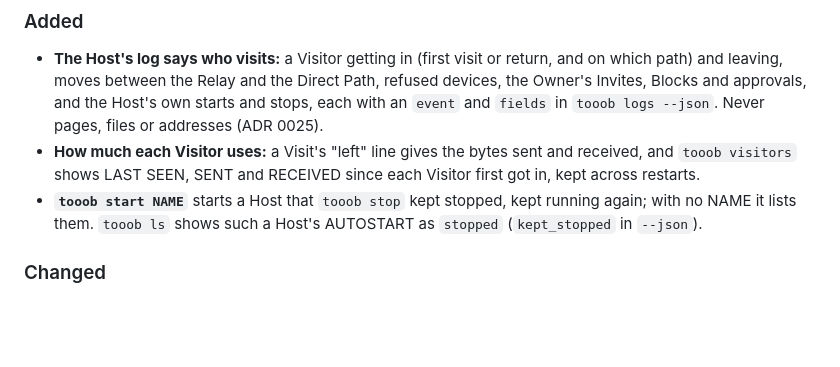
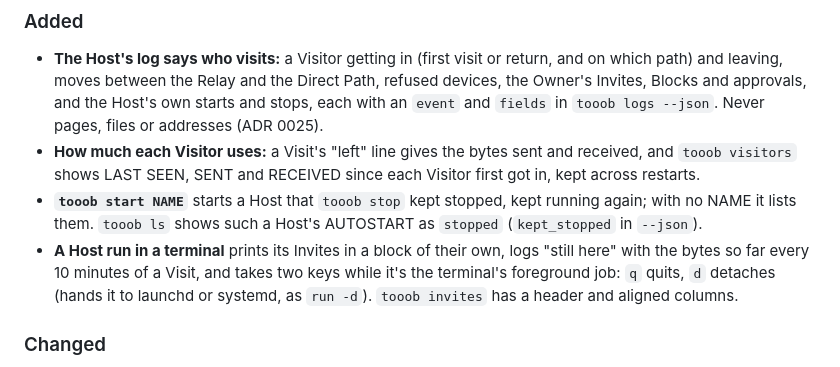
Before and after one commit to Tooobs/tooob, a Markdown page: CHANGELOG.md, the part around the change. Rendered like a GitHub page; blank space fills up the shorter version.

```diff
--- a/CHANGELOG.md
+++ b/CHANGELOG.md
@@ -18,6 +18,10 @@ they're `0.x`, expect the commands to change. Add to "Unreleased" as part of eac
 - **`tooob start NAME`** starts a Host that `tooob stop` kept stopped, kept running again; with no
   NAME it lists them. `tooob ls` shows such a Host's AUTOSTART as `stopped` (`kept_stopped` in
   `--json`).
+- **A Host run in a terminal** prints its Invites in a block of their own, logs "still here" with
+  the bytes so far every 10 minutes of a Visit, and takes two keys while it's the terminal's
+  foreground job: `q` quits, `d` detaches (hands it to launchd or systemd, as `run -d`).
+  `tooob invites` has a header and aligned columns.
 
 ### Changed
 - **`run -d` and `share -d` replace `enable`,** and `stop` keeps a Host stopped, across logins and
```
Also changed, not shown: README.md (+2 -0 lines), docs/roadmap.md (+1 -0 lines).
